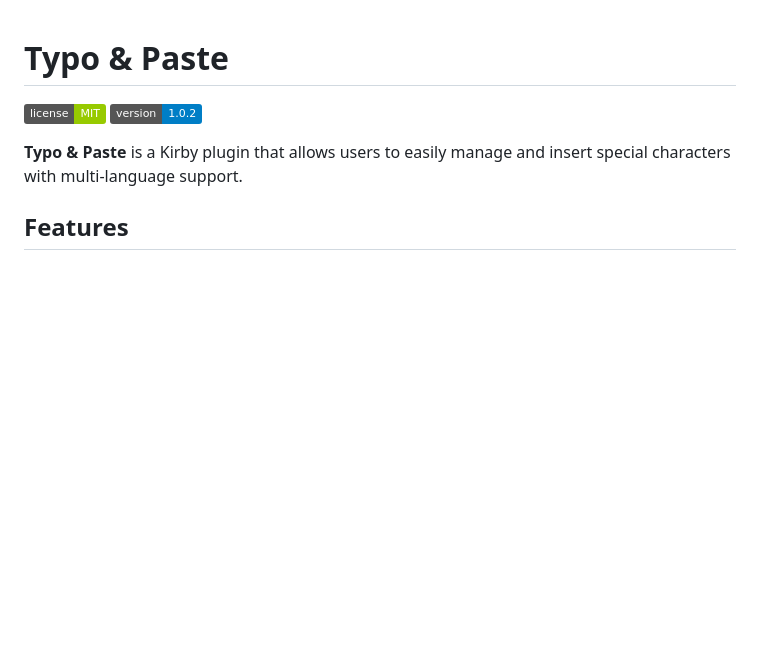
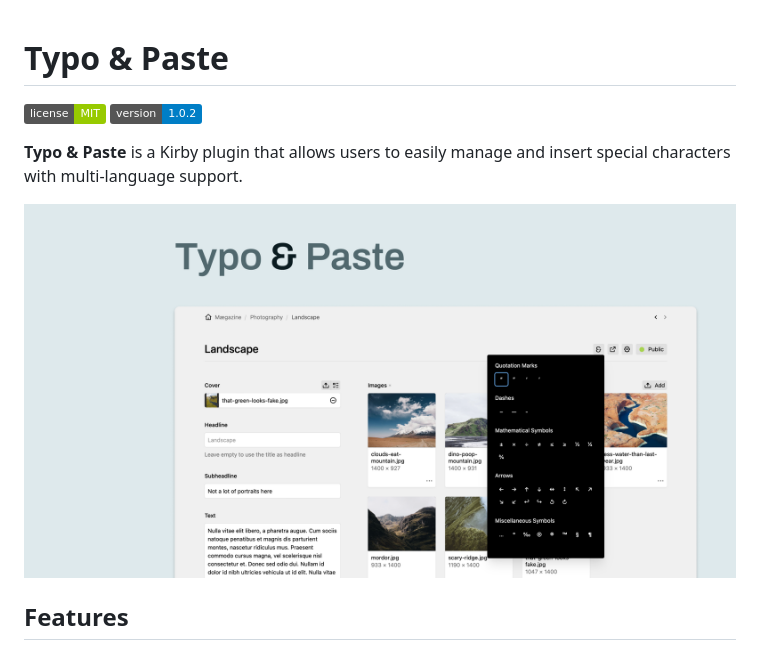
Before and after one commit to philippoehrlein/typo-and-paste, a Markdown page: README.md, the part around the change. GitHub-like rendering; pictures changed too: typo-and-paste-cover.png (added); badges without logos; blank space fills up the shorter version.

Commit message:
added cover to readme

```diff
--- a/README.md
+++ b/README.md
@@ -5,6 +5,8 @@
 ![Version](https://img.shields.io/badge/version-1.0.2-blue)
 
 **Typo & Paste** is a Kirby plugin that allows users to easily manage and insert special characters with multi-language support.
+
+![Cover Typo & Paste](typo-and-paste-cover.png)
 
 ## Features
 
```
